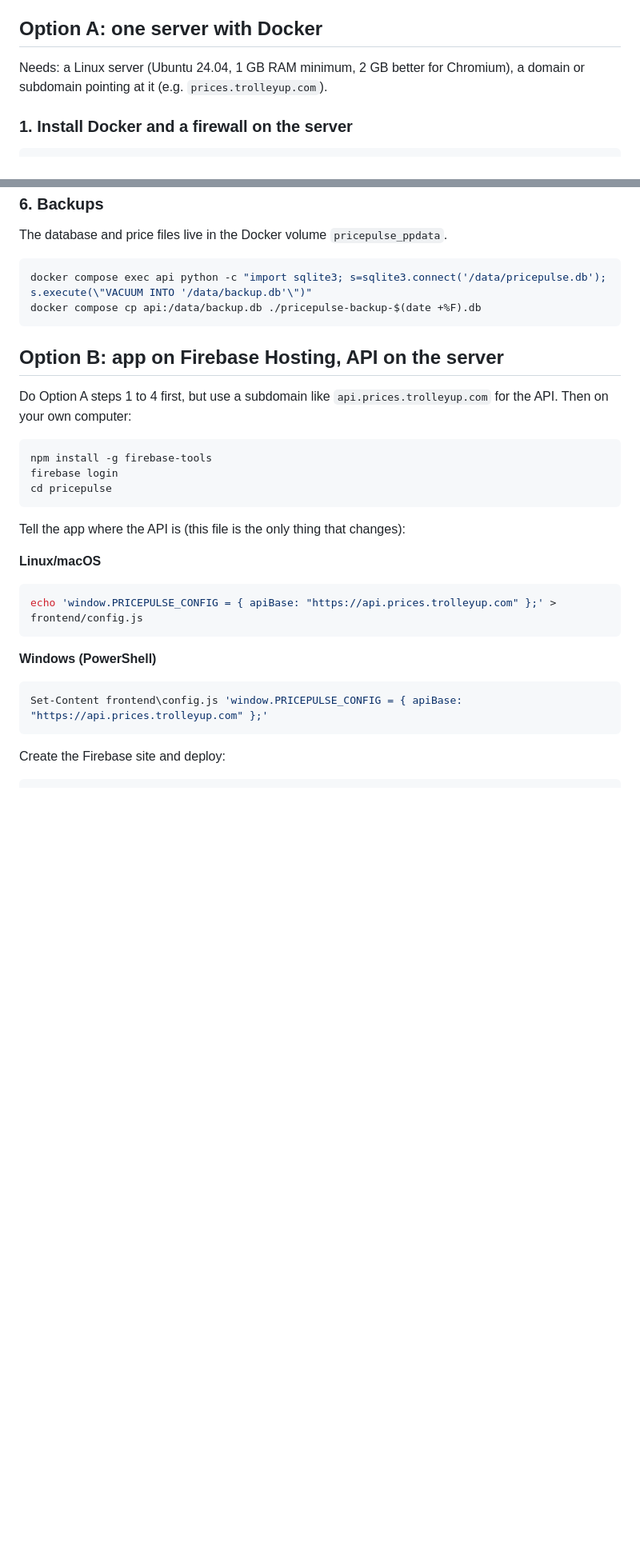
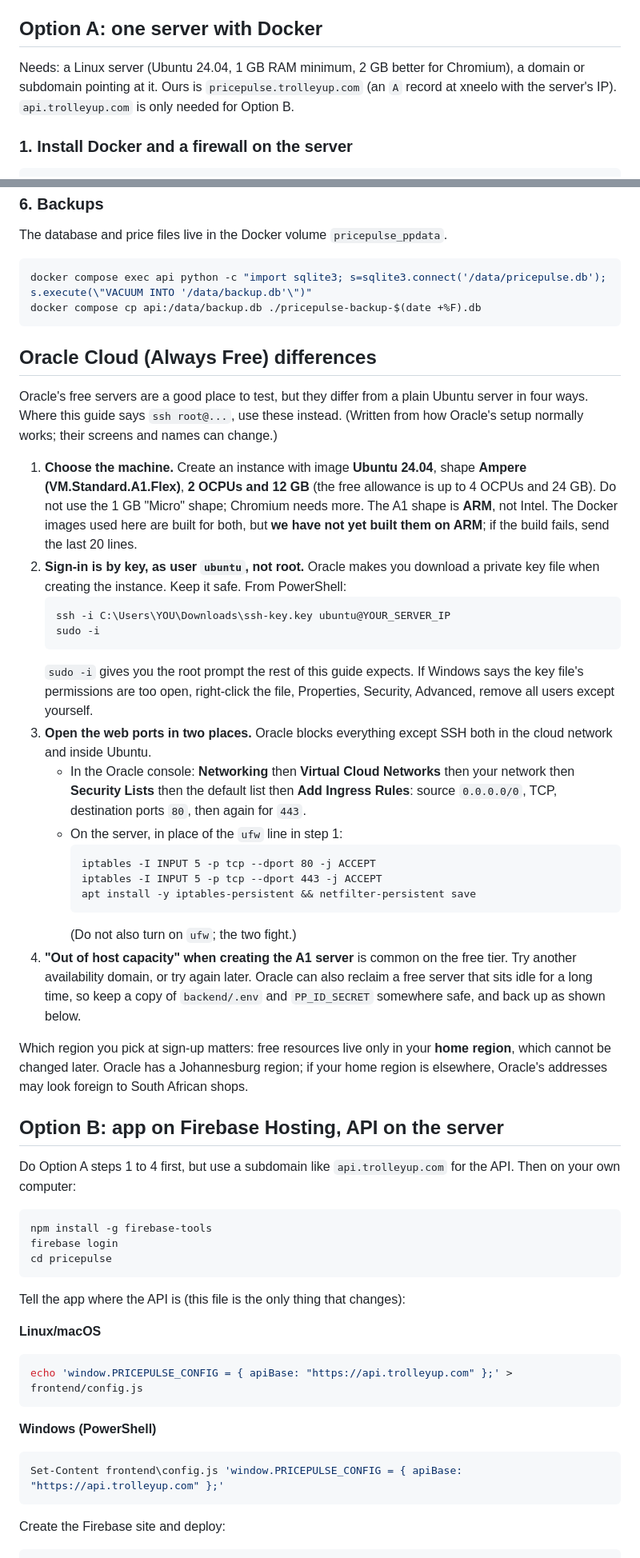
Before and after one commit to siliconroute-ctrl/pricepulse, a Markdown page: docs/DEPLOY.md, 2 parts joined by grey strips. Shown at 80% size. Rendered like a GitHub page; blank space fills up the shorter version.

Commit message:
Deploy guide: use pricepulse.trolleyup.com, add Oracle Cloud steps
Co-Authored-By: Claude Sonnet 5.5 <noreply@anthropic.com>
Claude-Session: https://claude.ai/code/session_01NDb2RuFCVttJFmqpsHKYDU

````diff
--- a/docs/DEPLOY.md
+++ b/docs/DEPLOY.md
@@ -25,7 +25,8 @@ address; the health report will say so.
 ## Option A: one server with Docker
 
 Needs: a Linux server (Ubuntu 24.04, 1 GB RAM minimum, 2 GB better for Chromium),
-a domain or subdomain pointing at it (e.g. `prices.trolleyup.com`).
+a domain or subdomain pointing at it. Ours is `pricepulse.trolleyup.com` (an `A` record at xneelo
+with the server's IP). `api.trolleyup.com` is only needed for Option B.
 
 ### 1. Install Docker and a firewall on the server
 
@@ -149,9 +150,50 @@ docker compose exec api python -c "import sqlite3; s=sqlite3.connect('/data/pric
 docker compose cp api:/data/backup.db ./pricepulse-backup-$(date +%F).db
 ```
 
+## Oracle Cloud (Always Free) differences
+
+Oracle's free servers are a good place to test, but they differ from a plain Ubuntu
+server in four ways. Where this guide says `ssh root@...`, use these instead.
+(Written from how Oracle's setup normally works; their screens and names can change.)
+
+1. **Choose the machine.** Create an instance with image **Ubuntu 24.04**, shape
+   **Ampere (VM.Standard.A1.Flex)**, **2 OCPUs and 12 GB** (the free allowance is up to
+   4 OCPUs and 24 GB). Do not use the 1 GB "Micro" shape; Chromium needs more.
+   The A1 shape is **ARM**, not Intel. The Docker images used here are built for both,
+   but **we have not yet built them on ARM**; if the build fails, send the last 20 lines.
+2. **Sign-in is by key, as user `ubuntu`, not root.** Oracle makes you download a
+   private key file when creating the instance. Keep it safe. From PowerShell:
+   ```
+   ssh -i C:\Users\YOU\Downloads\ssh-key.key ubuntu@YOUR_SERVER_IP
+   sudo -i
+   ```
+   `sudo -i` gives you the root prompt the rest of this guide expects. If Windows says
+   the key file's permissions are too open, right-click the file, Properties, Security,
+   Advanced, remove all users except yourself.
+3. **Open the web ports in two places.** Oracle blocks everything except SSH both in
+   the cloud network and inside Ubuntu.
+   - In the Oracle console: **Networking** then **Virtual Cloud Networks** then your
+     network then **Security Lists** then the default list then **Add Ingress Rules**:
+     source `0.0.0.0/0`, TCP, destination ports `80`, then again for `443`.
+   - On the server, in place of the `ufw` line in step 1:
+     ```
+     iptables -I INPUT 5 -p tcp --dport 80 -j ACCEPT
+     iptables -I INPUT 5 -p tcp --dport 443 -j ACCEPT
+     apt install -y iptables-persistent && netfilter-persistent save
+     ```
+     (Do not also turn on `ufw`; the two fight.)
+4. **"Out of host capacity" when creating the A1 server** is common on the free tier.
+   Try another availability domain, or try again later. Oracle can also reclaim a free
+   server that sits idle for a long time, so keep a copy of `backend/.env` and
+   `PP_ID_SECRET` somewhere safe, and back up as shown below.
+
+Which region you pick at sign-up matters: free resources live only in your **home
+region**, which cannot be changed later. Oracle has a Johannesburg region; if your home
+region is elsewhere, Oracle's addresses may look foreign to South African shops.
+
 ## Option B: app on Firebase Hosting, API on the server
 
-Do Option A steps 1 to 4 first, but use a subdomain like `api.prices.trolleyup.com`
+Do Option A steps 1 to 4 first, but use a subdomain like `api.trolleyup.com`
 for the API. Then on your own computer:
 
 ```bash
@@ -164,11 +206,11 @@ Tell the app where the API is (this file is the only thing that changes):
 
 **Linux/macOS**
 ```bash
-echo 'window.PRICEPULSE_CONFIG = { apiBase: "https://api.prices.trolleyup.com" };' > frontend/config.js
+echo 'window.PRICEPULSE_CONFIG = { apiBase: "https://api.trolleyup.com" };' > frontend/config.js
 ```
 **Windows (PowerShell)**
 ```powershell
-Set-Content frontend\config.js 'window.PRICEPULSE_CONFIG = { apiBase: "https://api.prices.trolleyup.com" };'
+Set-Content frontend\config.js 'window.PRICEPULSE_CONFIG = { apiBase: "https://api.trolleyup.com" };'
 ```
 
 Create the Firebase site and deploy:
````
Also changed, not shown: other parts of docs/DEPLOY.md (+5 -5 lines).
